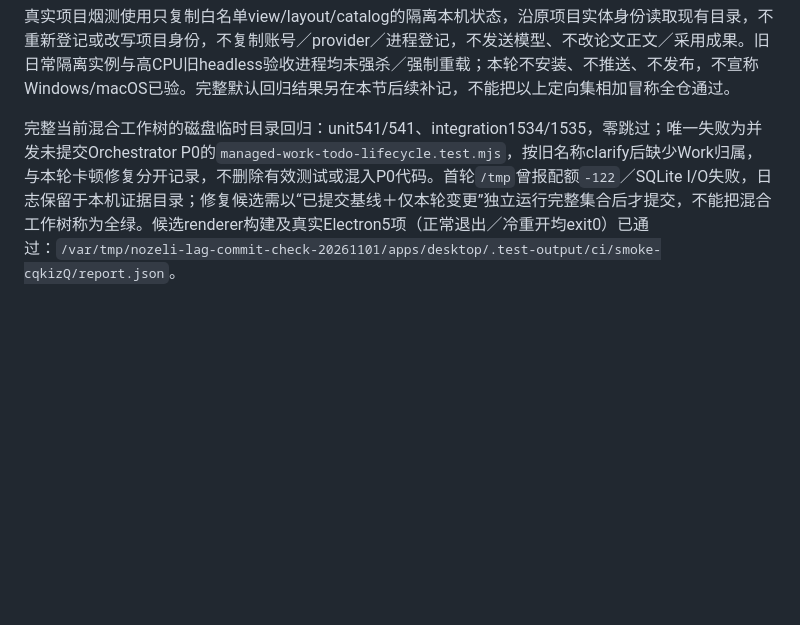
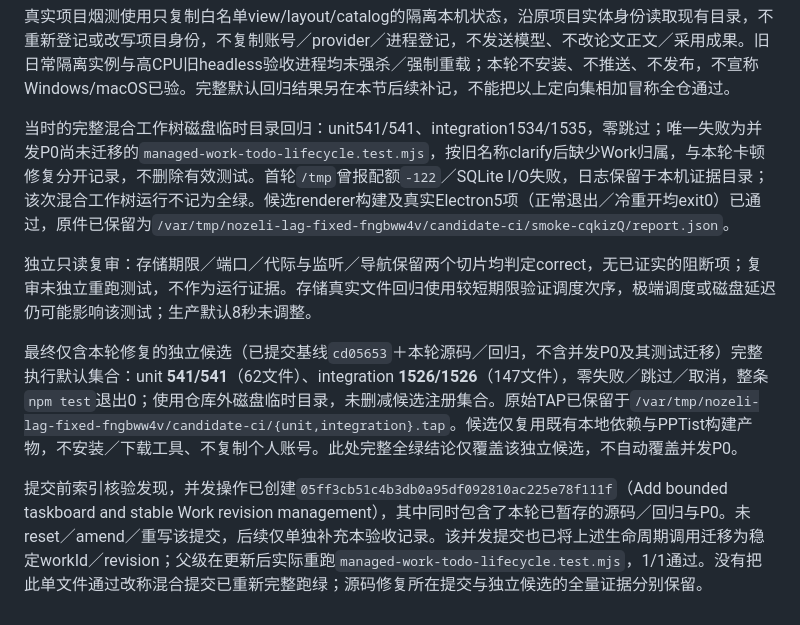
Before and after one commit to SeemSeam/nozeli, a Markdown page: docs/pi-integration-execution.md, the part around the change. Drawn GitHub-style; blank space fills up the shorter version.

Commit message:
docs: record verified desktop stall and navigation repairs

```diff
--- a/docs/pi-integration-execution.md
+++ b/docs/pi-integration-execution.md
@@ -478,4 +478,10 @@ provider／预算／无能力技术故障只本地分类与去重，不产生 ma
 
 真实项目烟测使用只复制白名单view/layout/catalog的隔离本机状态，沿原项目实体身份读取现有目录，不重新登记或改写项目身份，不复制账号／provider／进程登记，不发送模型、不改论文正文／采用成果。旧日常隔离实例与高CPU旧headless验收进程均未强杀／强制重载；本轮不安装、不推送、不发布，不宣称Windows/macOS已验。完整默认回归结果另在本节后续补记，不能把以上定向集相加冒称全仓通过。
 
-完整当前混合工作树的磁盘临时目录回归：unit541/541、integration1534/1535，零跳过；唯一失败为并发未提交Orchestrator P0的`managed-work-todo-lifecycle.test.mjs`，按旧名称clarify后缺少Work归属，与本轮卡顿修复分开记录，不删除有效测试或混入P0代码。首轮`/tmp`曾报配额`-122`／SQLite I/O失败，日志保留于本机证据目录；修复候选需以“已提交基线＋仅本轮变更”独立运行完整集合后才提交，不能把混合工作树称为全绿。候选renderer构建及真实Electron5项（正常退出／冷重开均exit0）已通过：`/var/tmp/nozeli-lag-commit-check-20261101/apps/desktop/.test-output/ci/smoke-cqkizQ/report.json`。
+当时的完整混合工作树磁盘临时目录回归：unit541/541、integration1534/1535，零跳过；唯一失败为并发P0尚未迁移的`managed-work-todo-lifecycle.test.mjs`，按旧名称clarify后缺少Work归属，与本轮卡顿修复分开记录，不删除有效测试。首轮`/tmp`曾报配额`-122`／SQLite I/O失败，日志保留于本机证据目录；该次混合工作树运行不记为全绿。候选renderer构建及真实Electron5项（正常退出／冷重开均exit0）已通过，原件已保留为`/var/tmp/nozeli-lag-fixed-fngbww4v/candidate-ci/smoke-cqkizQ/report.json`。
+
+独立只读复审：存储期限／端口／代际与监听／导航保留两个切片均判定correct，无已证实的阻断项；复审未独立重跑测试，不作为运行证据。存储真实文件回归使用较短期限验证调度次序，极端调度或磁盘延迟仍可能影响该测试；生产默认8秒未调整。
+
+最终仅含本轮修复的独立候选（已提交基线`cd05653`＋本轮源码／回归，不含并发P0及其测试迁移）完整执行默认集合：unit **541/541**（62文件）、integration **1526/1526**（147文件），零失败／跳过／取消，整条`npm test`退出0；使用仓库外磁盘临时目录，未删减候选注册集合。原始TAP已保留于`/var/tmp/nozeli-lag-fixed-fngbww4v/candidate-ci/{unit,integration}.tap`。候选仅复用既有本地依赖与PPTist构建产物，不安装／下载工具、不复制个人账号。此处完整全绿结论仅覆盖该独立候选，不自动覆盖并发P0。
+
+提交前索引核验发现，并发操作已创建`05ff3cb51c4b3db0a95df092810ac225e78f111f`（Add bounded taskboard and stable Work revision management），其中同时包含了本轮已暂存的源码／回归与P0。未reset／amend／重写该提交，后续仅单独补充本验收记录。该并发提交也已将上述生命周期调用迁移为稳定workId／revision；父级在更新后实际重跑`managed-work-todo-lifecycle.test.mjs`，1/1通过。没有把此单文件通过改称混合提交已重新完整跑绿；源码修复所在提交与独立候选的全量证据分别保留。
```
